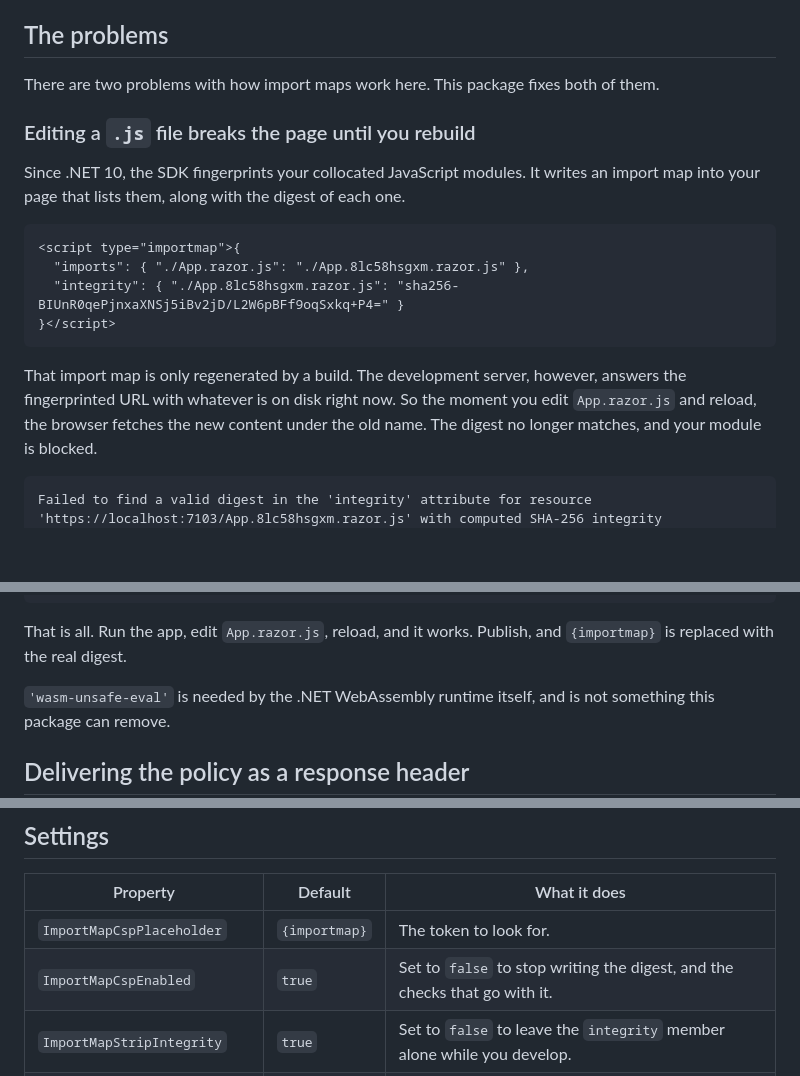
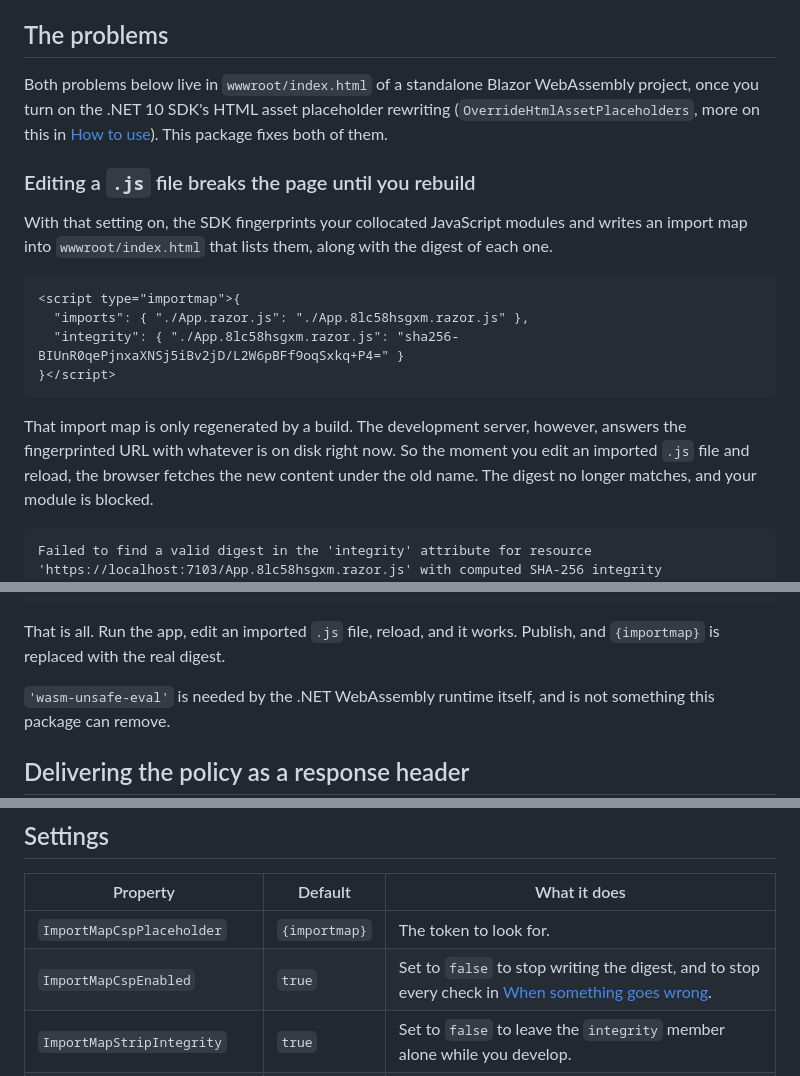
Before and after one commit to jsakamoto/Toolbelt.Blazor.WebAssembly.ExtensibleDevServer.ImportMapExtension, a Markdown page: README.md, 3 parts joined by grey strips. GitHub-like rendering; blank space fills up the shorter version.

Commit message:
Clarify README's problems section scope and remove App.razor.js example

````diff
--- a/README.md
+++ b/README.md
@@ -7,12 +7,14 @@ No rebuild. And run the whole thing under a strict Content Security Policy, with
 
 ## The problems
 
-There are two problems with how import maps work here. This package fixes both of them.
+Both problems below live in `wwwroot/index.html` of a standalone Blazor WebAssembly project, once you
+turn on the .NET 10 SDK's HTML asset placeholder rewriting (`OverrideHtmlAssetPlaceholders`, more on
+this in [How to use](#how-to-use)). This package fixes both of them.
 
 ### Editing a `.js` file breaks the page until you rebuild
 
-Since .NET 10, the SDK fingerprints your collocated JavaScript modules. It writes an import map into
-your page that lists them, along with the digest of each one.
+With that setting on, the SDK fingerprints your collocated JavaScript modules and writes an import
+map into `wwwroot/index.html` that lists them, along with the digest of each one.
 
 ```html
 <script type="importmap">{
@@ -22,8 +24,8 @@ your page that lists them, along with the digest of each one.
 ```
 
 That import map is only regenerated by a build. The development server, however, answers the
-fingerprinted URL with whatever is on disk right now. So the moment you edit `App.razor.js` and
-reload, the browser fetches the new content under the old name. The digest no longer matches, and
+fingerprinted URL with whatever is on disk right now. So the moment you edit an imported `.js` file
+and reload, the browser fetches the new content under the old name. The digest no longer matches, and
 your module is blocked.
 
 ```
@@ -113,8 +115,8 @@ Add this near the top of the `<head>` content in `wwwroot/index.html`.
     upgrade-insecure-requests;" />
 ```
 
-That is all. Run the app, edit `App.razor.js`, reload, and it works. Publish, and `{importmap}` is
-replaced with the real digest.
+That is all. Run the app, edit an imported `.js` file, reload, and it works. Publish, and
+`{importmap}` is replaced with the real digest.
 
 `'wasm-unsafe-eval'` is needed by the .NET WebAssembly runtime itself, and is not something this
 package can remove.
@@ -140,7 +142,7 @@ The digest is also available to later MSBuild targets as `$(ImportMapCspHash)`.
 | Property | Default | What it does |
 |---|---|---|
 | `ImportMapCspPlaceholder` | `{importmap}` | The token to look for. |
-| `ImportMapCspEnabled` | `true` | Set to `false` to stop writing the digest, and the checks that go with it. |
+| `ImportMapCspEnabled` | `true` | Set to `false` to stop writing the digest, and to stop every check in [When something goes wrong](#when-something-goes-wrong). |
 | `ImportMapStripIntegrity` | `true` | Set to `false` to leave the `integrity` member alone while you develop. |
 | `ImportMapCspHashOutputFile` | *(none)* | Where to save the digests computed during publish. |
 
````
